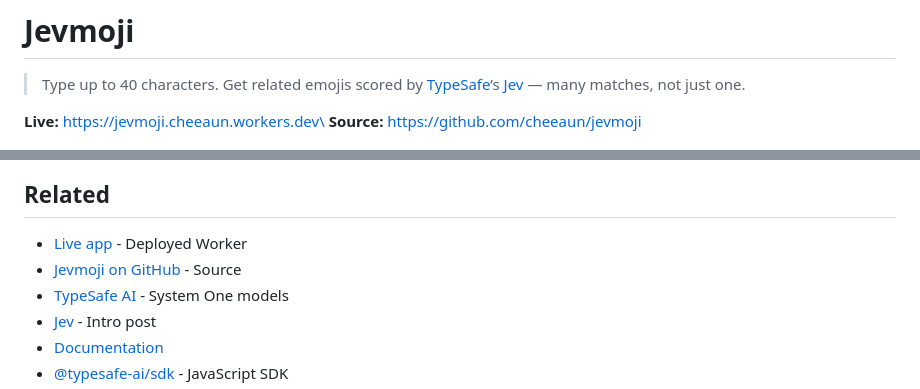
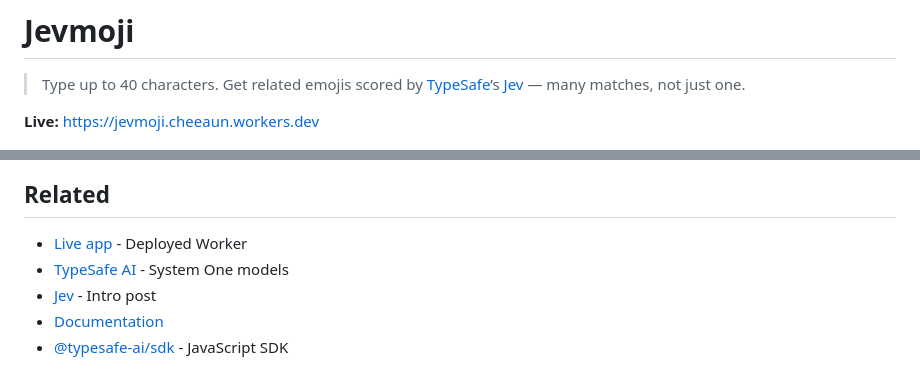
Before and after one commit to cheeaun/jevmoji, a Markdown page: README.md, 2 parts joined by grey strips. Rendered like a GitHub page.

Commit message:
Remove self-referential repo links from README

```diff
--- a/README.md
+++ b/README.md
@@ -9,8 +9,7 @@
 
 > Type up to 40 characters. Get related emojis scored by [TypeSafe](https://typesafe.ai/)’s [Jev](https://typesafe.ai/blog/introducing-system-one-models-and-jev) — many matches, not just one.
 
-**Live:** https://jevmoji.cheeaun.workers.dev\
-**Source:** https://github.com/cheeaun/jevmoji
+**Live:** https://jevmoji.cheeaun.workers.dev
 
 ![Empty state](docs/screenshots/empty-state.png)
 
@@ -126,7 +125,6 @@ Each entry keeps `emoji`, `name`, `category`, `status`, and `keywords[]` (emojib
 ## Related
 
 - [Live app](https://jevmoji.cheeaun.workers.dev) - Deployed Worker
-- [Jevmoji on GitHub](https://github.com/cheeaun/jevmoji) - Source
 - [TypeSafe AI](https://typesafe.ai/) - System One models
 - [Jev](https://typesafe.ai/blog/introducing-system-one-models-and-jev) - Intro post
 - [Documentation](https://docs.typesafe.ai/)
```
